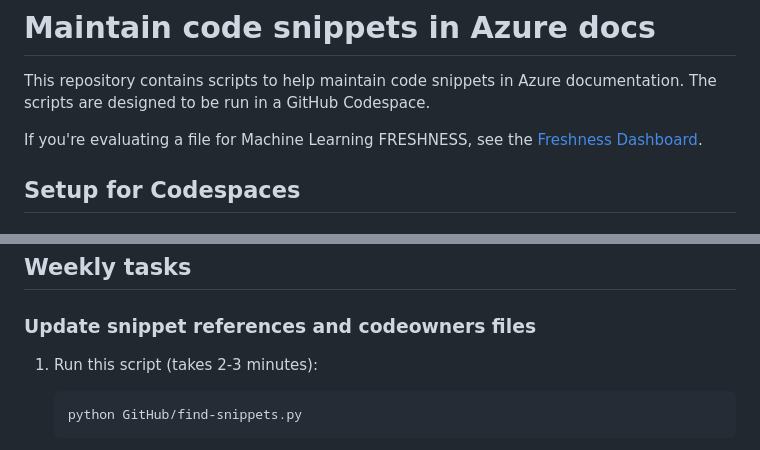
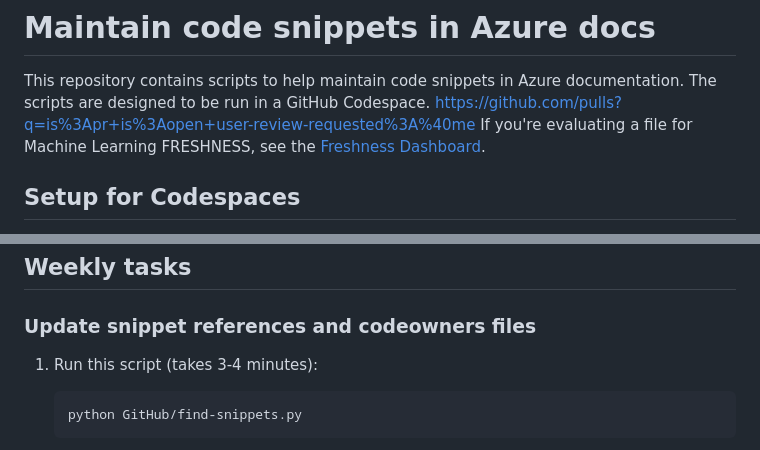
Before and after one commit to sdgilley/learn-tools, a Markdown page: code-snippets.md, 2 parts joined by grey strips. Drawn GitHub-style.

````diff
--- a/code-snippets.md
+++ b/code-snippets.md
@@ -1,7 +1,7 @@
 # Maintain code snippets in Azure docs
 
 This repository contains scripts to help maintain code snippets in Azure documentation. The scripts are designed to be run in a GitHub Codespace.
-
+https://github.com/pulls?q=is%3Apr+is%3Aopen+user-review-requested%3A%40me
 If you're evaluating a file for Machine Learning FRESHNESS, see the [Freshness Dashboard](https://sdgilley.github.io/learn-tools/).
 
 ## Setup for Codespaces
@@ -38,7 +38,7 @@ Once your secret is stored, perform all maintenance tasks using the button below
 
 ### Update snippet references and codeowners files
 
-1. Run this script (takes 2-3 minutes):
+1. Run this script (takes 3-4 minutes):
 
     ```bash
     python GitHub/find-snippets.py
````
Also changed, not shown: other parts of code-snippets.md (+1 -1 lines).
